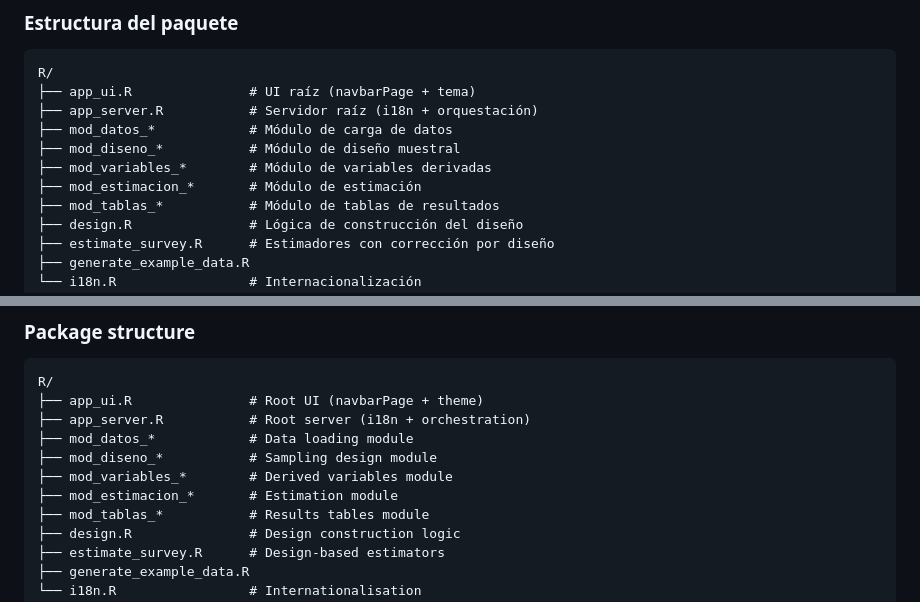
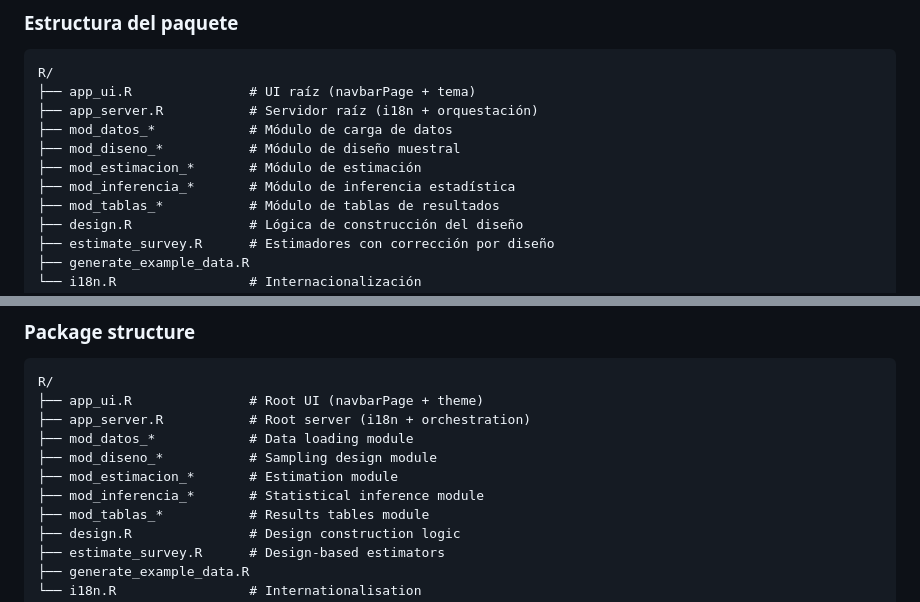
Before and after one commit to stalynGuerrero/complexr, a Markdown page: README.md, 2 parts joined by grey strips. GitHub-like rendering.

```diff
--- a/README.md
+++ b/README.md
@@ -107,8 +117,8 @@ R/
 ├── app_server.R           # Servidor raíz (i18n + orquestación)
 ├── mod_datos_*            # Módulo de carga de datos
 ├── mod_diseno_*           # Módulo de diseño muestral
-├── mod_variables_*        # Módulo de variables derivadas
 ├── mod_estimacion_*       # Módulo de estimación
+├── mod_inferencia_*       # Módulo de inferencia estadística
 ├── mod_tablas_*           # Módulo de tablas de resultados
 ├── design.R               # Lógica de construcción del diseño
 ├── estimate_survey.R      # Estimadores con corrección por diseño
@@ -224,8 +244,8 @@ R/
 ├── app_server.R           # Root server (i18n + orchestration)
 ├── mod_datos_*            # Data loading module
 ├── mod_diseno_*           # Sampling design module
-├── mod_variables_*        # Derived variables module
 ├── mod_estimacion_*       # Estimation module
+├── mod_inferencia_*       # Statistical inference module
 ├── mod_tablas_*           # Results tables module
 ├── design.R               # Design construction logic
 ├── estimate_survey.R      # Design-based estimators
```
Also changed, not shown: other parts of README.md (+40 -20 lines).
